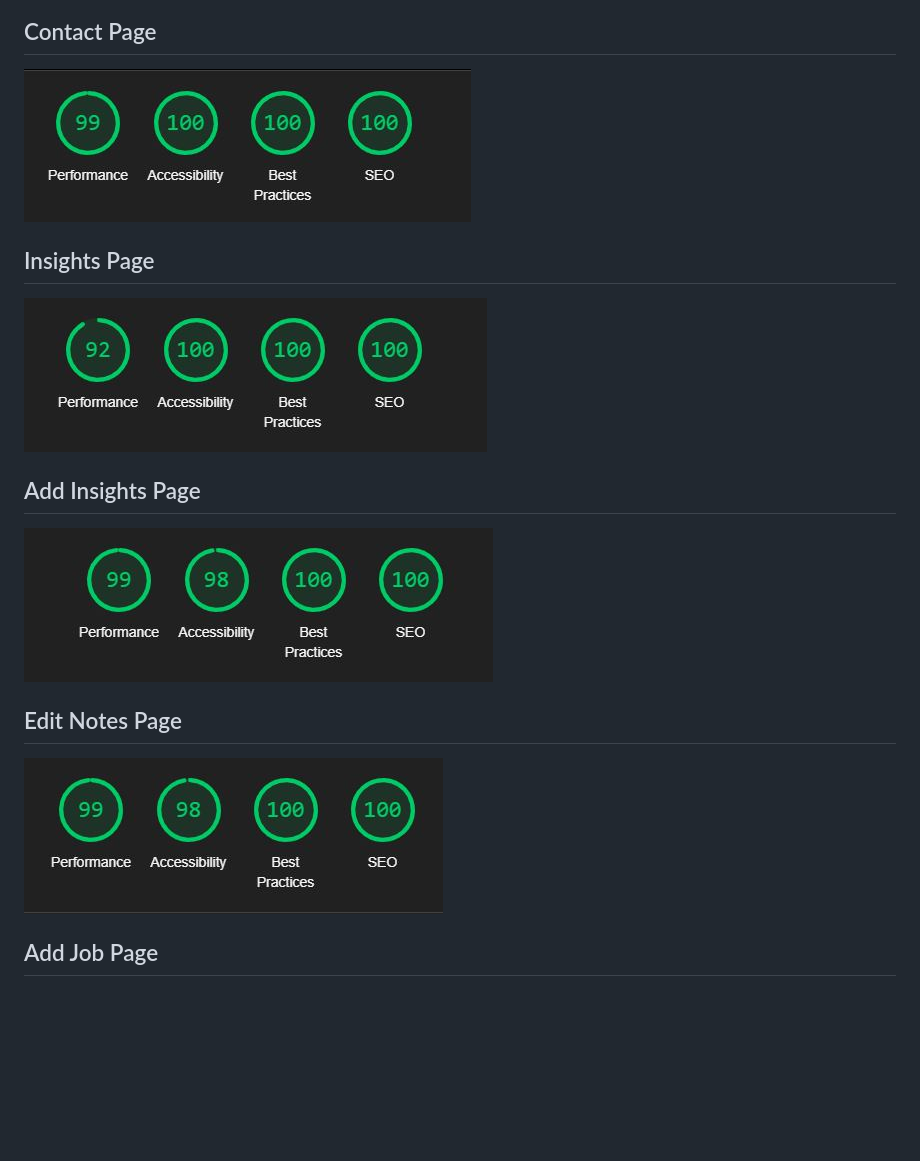
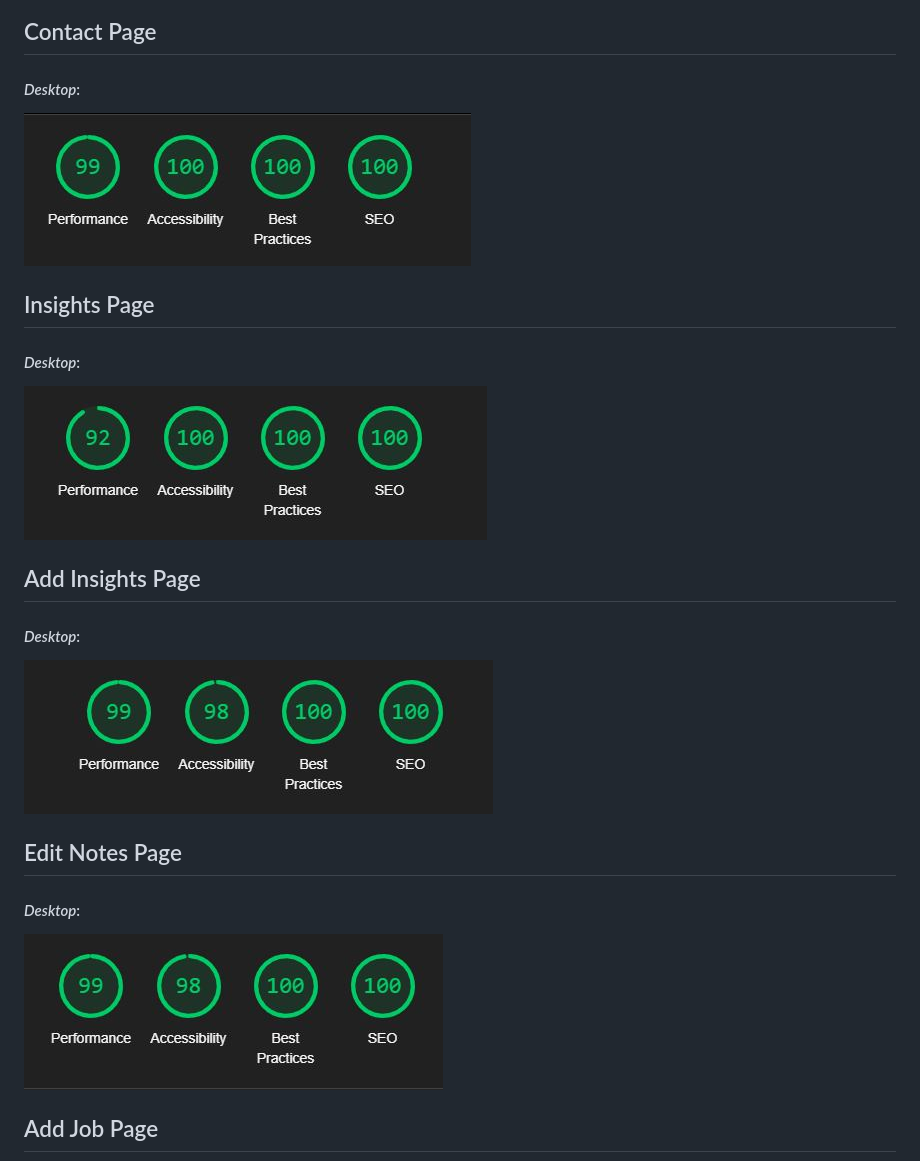
Before and after one commit to dnlbowers/jobs-a-gooden, a Markdown page: TESTING.md, the part around the change printed below. Drawn GitHub-style; blank space fills up the shorter version.

```diff
--- a/TESTING.md
+++ b/TESTING.md
@@ -125,15 +133,19 @@ During the lighthouse test I found some reduction to the Accessibility score on
 ![Tracking instructions score](docs/images/lighthouse/instructions.JPG)
 
 ## Contact Page
+#### *Desktop*:
 ![contact score](docs/images/lighthouse/contact.JPG)
 
 ## Insights Page
+#### *Desktop*:
 ![insights score](docs/images/lighthouse/insight.JPG)
 
 ## Add Insights Page
-![insights score](docs/images/lighthouse/add-insight.JPG)
+#### *Desktop*:
+![add insights score](docs/images/lighthouse/add-insight.JPG)
 
 ## Edit Notes Page
-![insights score](docs/images/lighthouse/edit-note.JPG)
+#### *Desktop*:
+![edit note score](docs/images/lighthouse/edit-note.JPG)
 
 ## Add Job Page
```
Also changed, not shown: other parts of TESTING.md (+22 -1 lines), docs/images/lighthouse/register.JPG (added), docs/images/lighthouse/sign-in.JPG (added), docs/images/lighthouse/sign-out.JPG (added), 4 other files.
